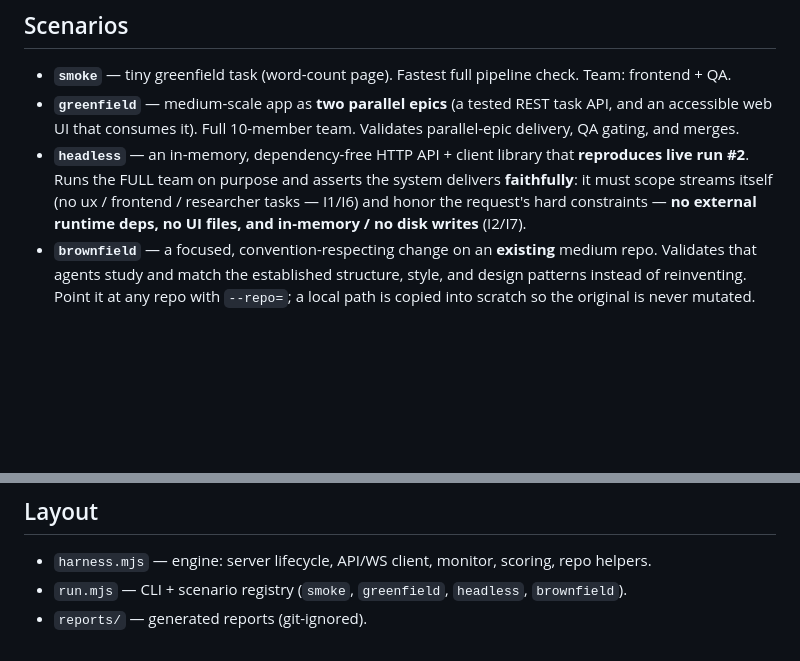
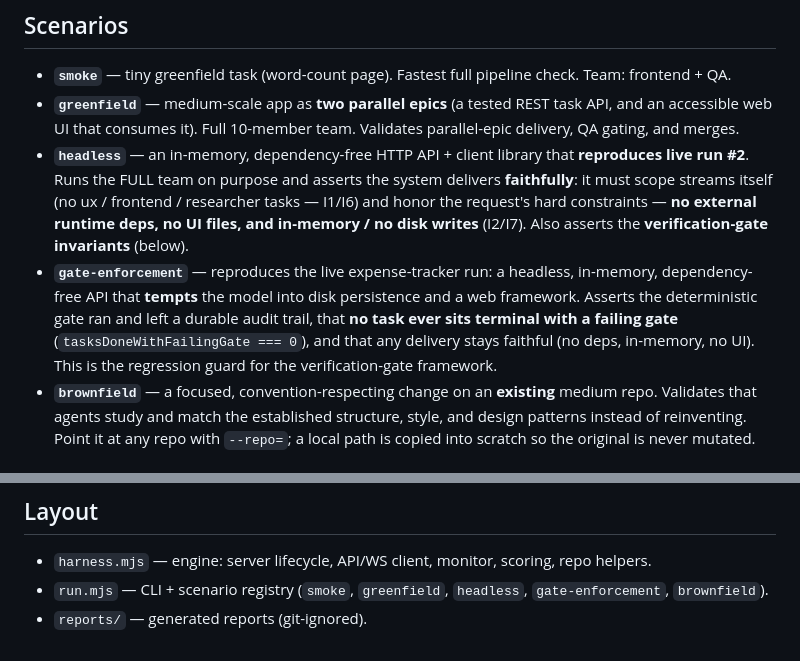
Before and after one commit to shankar029/cohort, a Markdown page: evals/README.md, 2 parts joined by grey strips. Rendered like a GitHub page; blank space fills up the shorter version.

Commit message:
docs(verification): document gate-enforcement scenario + implementation status

```diff
--- a/evals/README.md
+++ b/evals/README.md
@@ -51,6 +51,14 @@ npm run eval -- smoke               # quickest real end-to-end check
   system delivers **faithfully**: it must scope streams itself (no ux / frontend
   / researcher tasks — I1/I6) and honor the request's hard constraints — **no
   external runtime deps, no UI files, and in-memory / no disk writes** (I2/I7).
+  Also asserts the **verification-gate invariants** (below).
+- **`gate-enforcement`** — reproduces the live expense-tracker run: a headless,
+  in-memory, dependency-free API that **tempts** the model into disk persistence
+  and a web framework. Asserts the deterministic gate ran and left a durable audit
+  trail, that **no task ever sits terminal with a failing gate**
+  (`tasksDoneWithFailingGate === 0`), and that any delivery stays faithful (no
+  deps, in-memory, no UI). This is the regression guard for the verification-gate
+  framework.
 - **`brownfield`** — a focused, convention-respecting change on an **existing**
   medium repo. Validates that agents study and match the established structure,
   style, and design patterns instead of reinventing. Point it at any repo with
@@ -85,5 +93,5 @@ fixes back into the app (see `PLAN-correctness.md`).
 - `harness.mjs` — engine: server lifecycle, API/WS client, monitor, scoring,
   repo helpers.
 - `run.mjs` — CLI + scenario registry (`smoke`, `greenfield`, `headless`,
-  `brownfield`).
+  `gate-enforcement`, `brownfield`).
 - `reports/` — generated reports (git-ignored).
```
Also changed, not shown: PLAN-verification-gate.md (+22 -0 lines).
